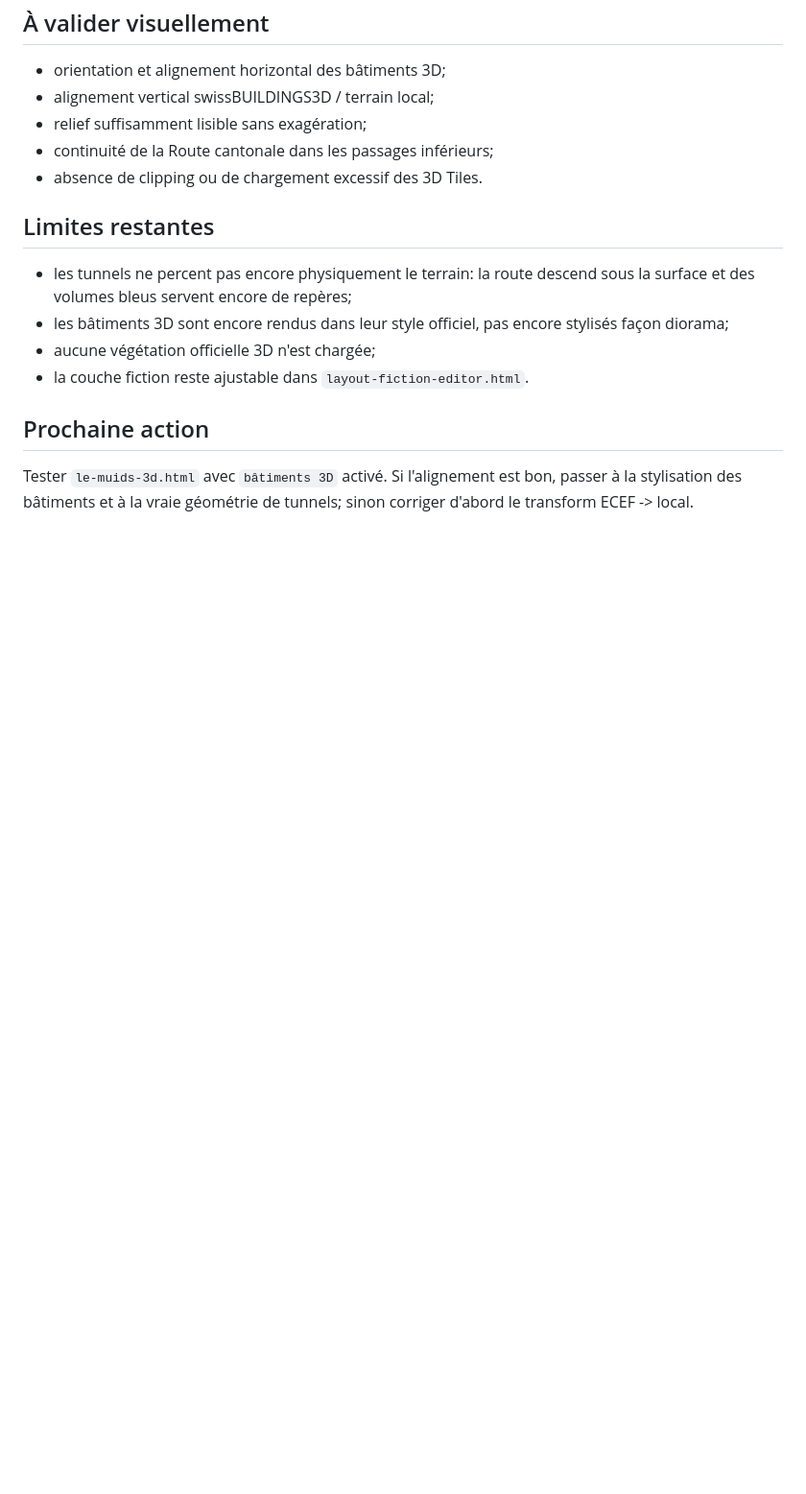
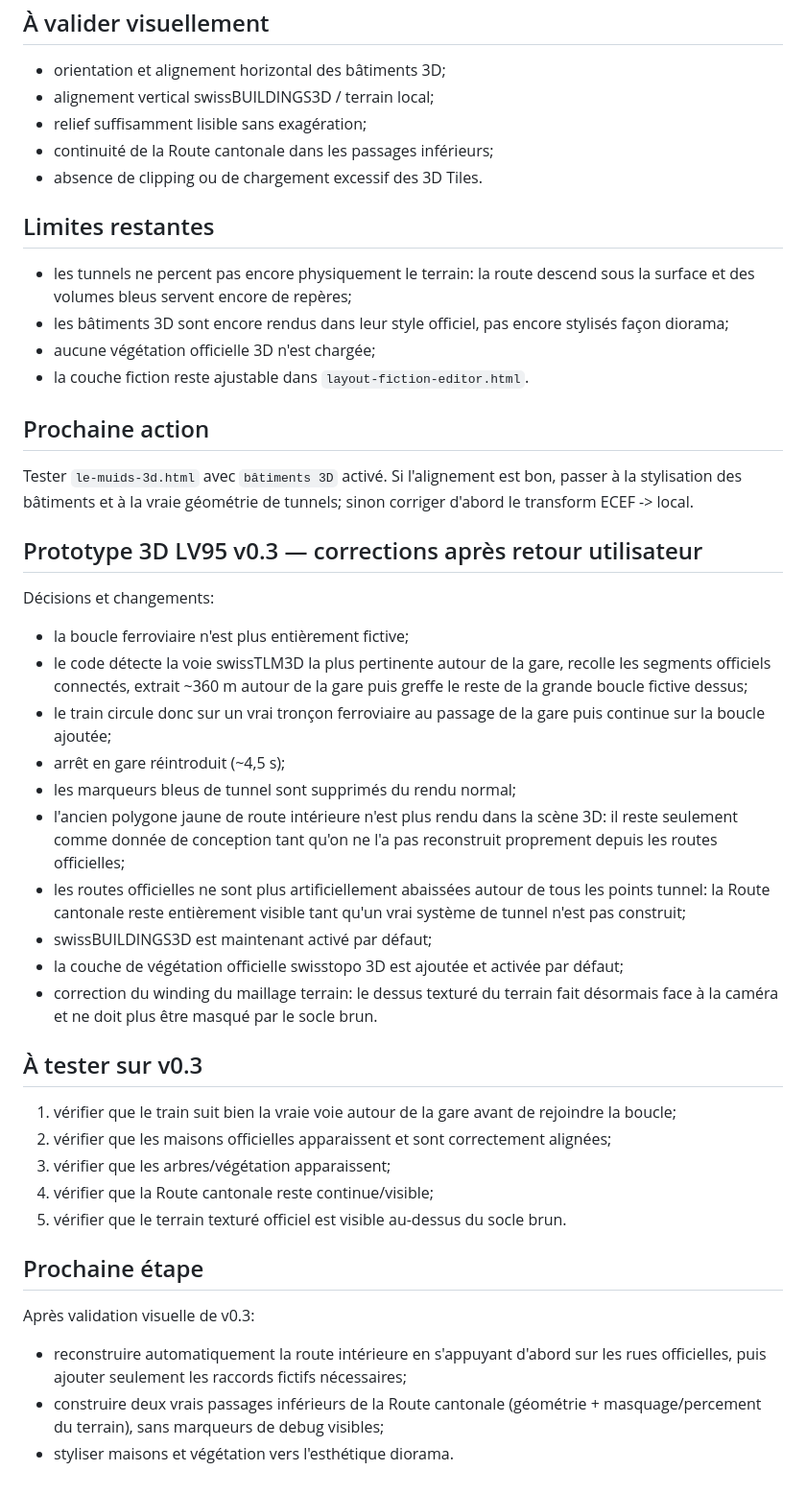
Before and after one commit to fchautems/diorama-train, a Markdown page: PROJECT_STATE.md, the part around the change. Shown at 96% size. GitHub-like rendering; blank space fills up the shorter version.

Commit message:
Record v0.3 real-rail hybrid loop and visual cleanup

```diff
--- a/PROJECT_STATE.md
+++ b/PROJECT_STATE.md
@@ -147,3 +147,30 @@ Endpoint bâtiments:
 
 ## Prochaine action
 Tester `le-muids-3d.html` avec `bâtiments 3D` activé. Si l'alignement est bon, passer à la stylisation des bâtiments et à la vraie géométrie de tunnels; sinon corriger d'abord le transform ECEF -> local.
+
+
+## Prototype 3D LV95 v0.3 — corrections après retour utilisateur
+Décisions et changements:
+- la boucle ferroviaire n'est plus entièrement fictive;
+- le code détecte la voie swissTLM3D la plus pertinente autour de la gare, recolle les segments officiels connectés, extrait ~360 m autour de la gare puis greffe le reste de la grande boucle fictive dessus;
+- le train circule donc sur un vrai tronçon ferroviaire au passage de la gare puis continue sur la boucle ajoutée;
+- arrêt en gare réintroduit (~4,5 s);
+- les marqueurs bleus de tunnel sont supprimés du rendu normal;
+- l'ancien polygone jaune de route intérieure n'est plus rendu dans la scène 3D: il reste seulement comme donnée de conception tant qu'on ne l'a pas reconstruit proprement depuis les routes officielles;
+- les routes officielles ne sont plus artificiellement abaissées autour de tous les points tunnel: la Route cantonale reste entièrement visible tant qu'un vrai système de tunnel n'est pas construit;
+- swissBUILDINGS3D est maintenant activé par défaut;
+- la couche de végétation officielle swisstopo 3D est ajoutée et activée par défaut;
+- correction du winding du maillage terrain: le dessus texturé du terrain fait désormais face à la caméra et ne doit plus être masqué par le socle brun.
+
+## À tester sur v0.3
+1. vérifier que le train suit bien la vraie voie autour de la gare avant de rejoindre la boucle;
+2. vérifier que les maisons officielles apparaissent et sont correctement alignées;
+3. vérifier que les arbres/végétation apparaissent;
+4. vérifier que la Route cantonale reste continue/visible;
+5. vérifier que le terrain texturé officiel est visible au-dessus du socle brun.
+
+## Prochaine étape
+Après validation visuelle de v0.3:
+- reconstruire automatiquement la route intérieure en s'appuyant d'abord sur les rues officielles, puis ajouter seulement les raccords fictifs nécessaires;
+- construire deux vrais passages inférieurs de la Route cantonale (géométrie + masquage/percement du terrain), sans marqueurs de debug visibles;
+- styliser maisons et végétation vers l'esthétique diorama.
```
